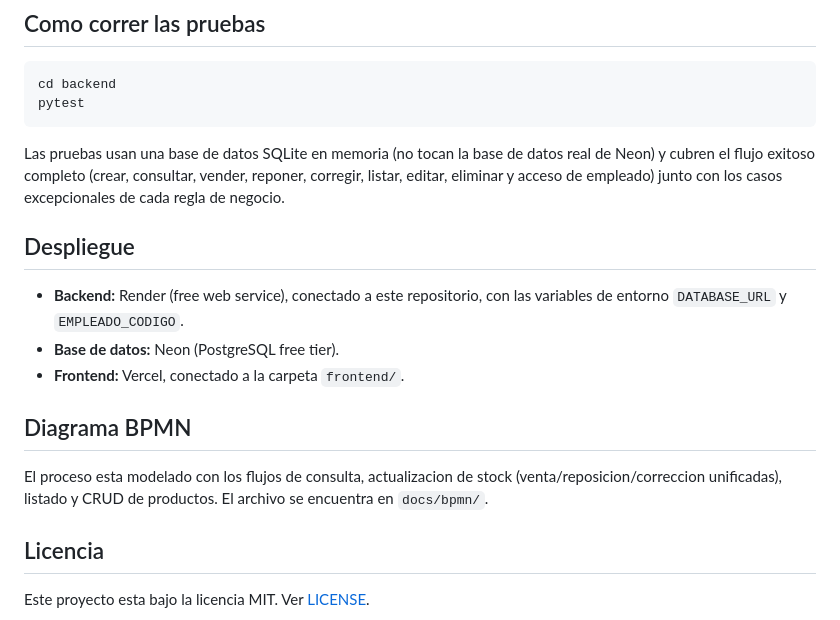
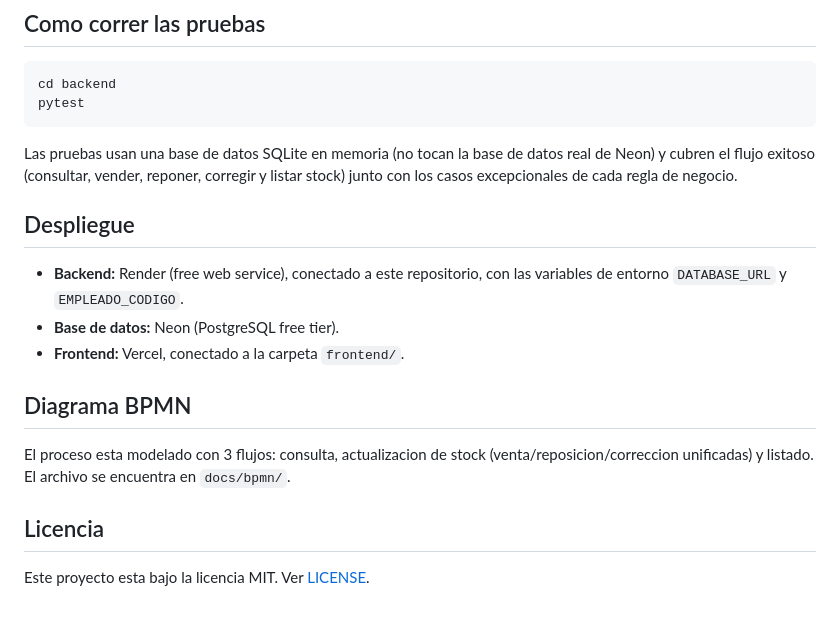
Before and after one commit to zebax000/mercado-viva-inventario-mvp, a Markdown page: README.md, the part around one of its changes. Rendered like a GitHub page.

````diff
--- a/README.md
+++ b/README.md
@@ -132,7 +130,7 @@ cd backend
 pytest
 ```
 
-Las pruebas usan una base de datos SQLite en memoria (no tocan la base de datos real de Neon) y cubren el flujo exitoso completo (crear, consultar, vender, reponer, corregir, listar, editar, eliminar y acceso de empleado) junto con los casos excepcionales de cada regla de negocio.
+Las pruebas usan una base de datos SQLite en memoria (no tocan la base de datos real de Neon) y cubren el flujo exitoso (consultar, vender, reponer, corregir y listar stock) junto con los casos excepcionales de cada regla de negocio.
 
 ## Despliegue
 
@@ -142,7 +140,7 @@ Las pruebas usan una base de datos SQLite en memoria (no tocan la base de datos
 
 ## Diagrama BPMN
 
-El proceso esta modelado con los flujos de consulta, actualizacion de stock (venta/reposicion/correccion unificadas), listado y CRUD de productos. El archivo se encuentra en `docs/bpmn/`.
+El proceso esta modelado con 3 flujos: consulta, actualizacion de stock (venta/reposicion/correccion unificadas) y listado. El archivo se encuentra en `docs/bpmn/`.
 
 ## Licencia
 
````
Also changed, not shown: other parts of README.md (+15 -17 lines).
